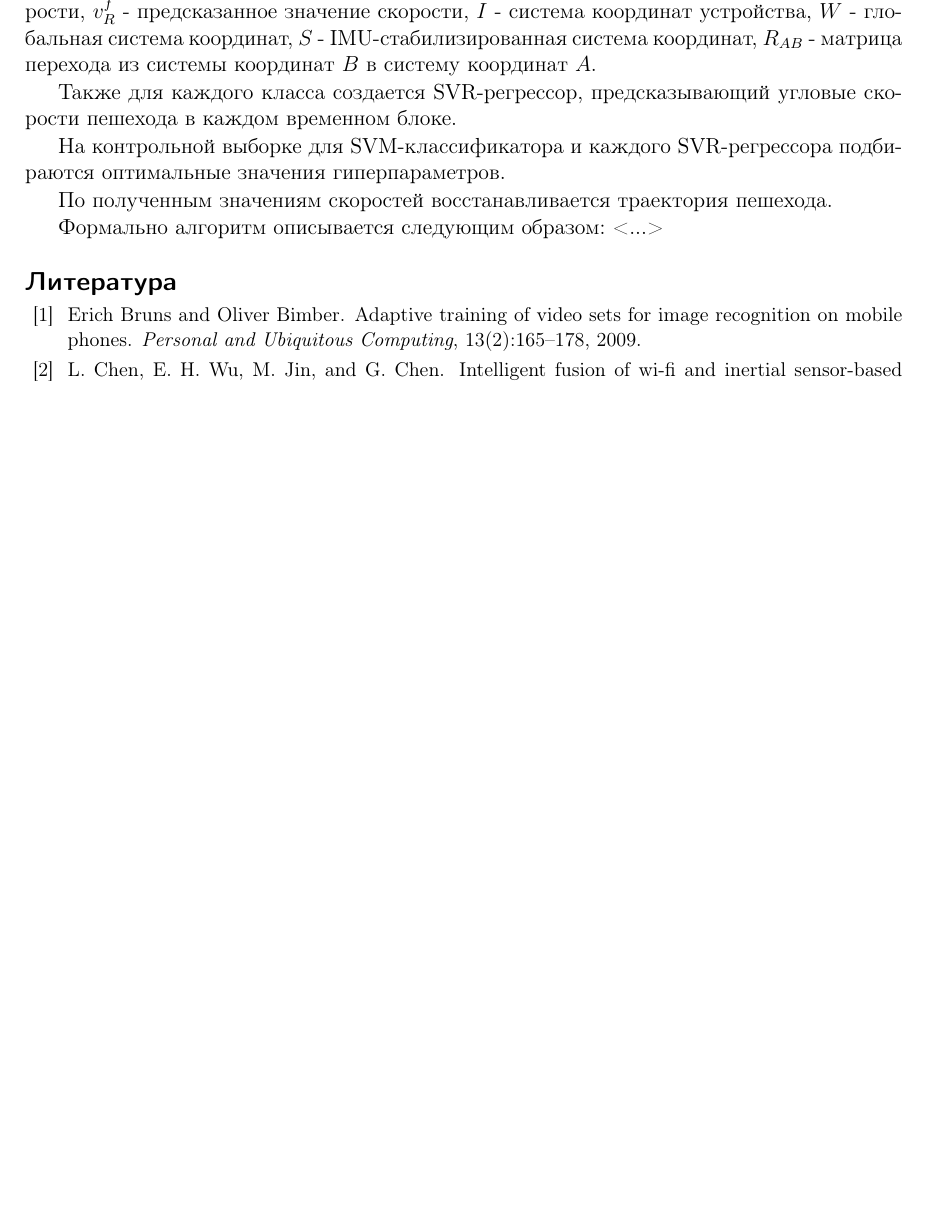
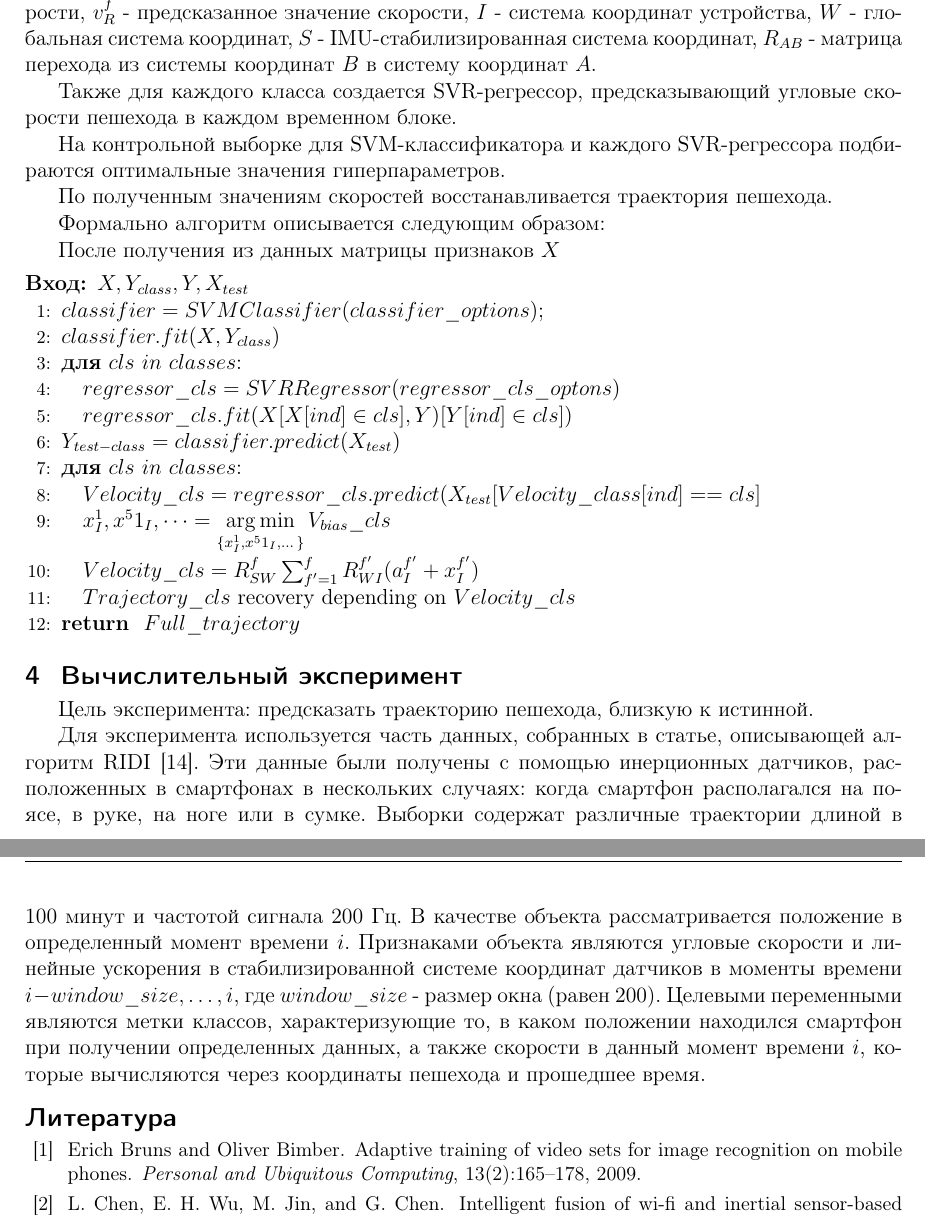
Before and after one commit to Intelligent-Systems-Phystech/2018-Project-26, a LaTeX document (Zainulina2018Project26/Zainulina2018Project26.tex): part of page 3 of 4 before the commit and two parts of pages 3 and 4 of 4 after it, the two joined at a grey line, cut so that both start at the same text, the shorter picture padded with empty space. Compiled offline with pdfLaTeX.

Commit message:
Update Zainulina2018Project26.tex

```diff
--- a/Zainulina2018Project26/Zainulina2018Project26.tex
+++ b/Zainulina2018Project26/Zainulina2018Project26.tex
@@ -85,7 +87,34 @@
 
 По полученным значениям скоростей восстанавливается траектория пешехода.
 
-Формально алгоритм описывается следующим образом: <...>
+Формально алгоритм описывается следующим образом:
+
+После получения из данных матрицы признаков $X$
+
+\begin{algorithmic}[1]
+\REQUIRE $X, Y_{class}, Y, X_{test}$
+\STATE $classifier = SVMClassifier(classifier\_options);$
+\STATE $classifier.fit(X, Y_{class})$
+\FOR {$cls ~ in ~ classes$:}
+\STATE $regressor\_cls = SVRRegressor(regressor\_cls\_optons)$
+\STATE $regressor\_cls.fit(X[X[ind] \in cls], Y)[Y[ind] \in cls])$
+\ENDFOR
+\STATE $Y_{test-class} = classifier.predict(X_{test})$
+\FOR {$cls ~ in ~ classes$:}
+\STATE $Velocity\_cls = regressor\_cls.predict(X_{test}
+[Velocity\_class[ind] == cls]$
+\STATE $x^1_I, x^51_I,\dots = \argmin_{\{x^1_I, x^51_I,\dots\}}V_{bias}\_cls$
+\STATE $Velocity\_cls = R_{SW}^f\sum_{f'=1}^f R_{WI}^{f'}(a_I^{f'}+x_I^{f'})$
+\STATE $Trajectory\_cls$ recovery depending on $Velocity\_cls$
+\ENDFOR
+\RETURN $Full\_trajectory$
+\end{algorithmic}
+
+\section{Вычислительный эксперимент}
+
+Цель эксперимента: предсказать траекторию пешехода, близкую к истинной.
+
+Для эксперимента используется часть данных, собранных в статье, описывающей алгоритм RIDI~\cite{journals/corr/abs-1712-09004}. Эти данные были получены с помощью инерционных датчиков, расположенных в смартфонах в нескольких случаях: когда смартфон располагался на поясе, в руке, на ноге или в сумке. Выборки содержат различные траектории длиной в 100 минут и частотой сигнала 200 Гц. В качестве объекта рассматривается положение в определенный момент времени $i$. Признаками объекта являются угловые скорости и линейные ускорения в стабилизированной системе координат датчиков в моменты времени $i-window\_size, \dots, i$, где $window\_size$ - размер окна (равен 200). Целевыми переменными являются метки классов, характеризующие то, в каком положении находился смартфон при получении определенных данных, а также скорости в данный момент времени $i$, которые вычисляются через координаты пешехода и прошедшее время.
 
 
 
```
Also changed, not shown: Zainulina2018Project26/Zainulina2018Project26.tex (10 more changed lines).
